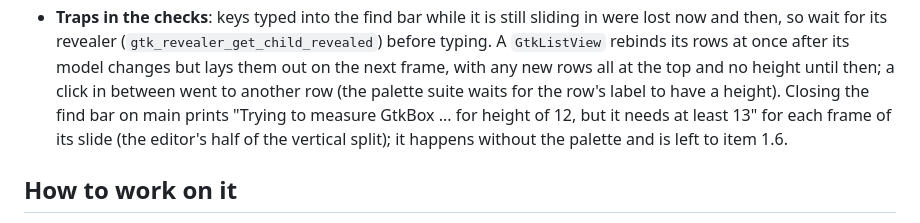
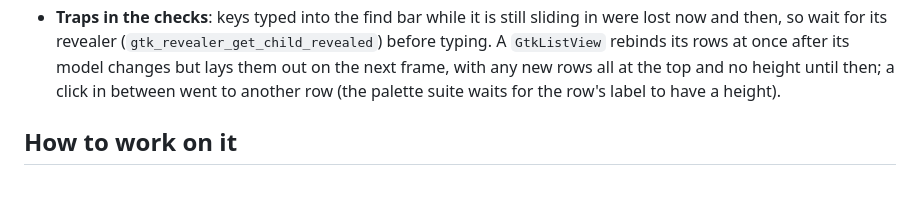
Before and after one commit to e-c-hansen/minicode, a Markdown page: linux/HANDOFF.md, the part around the change. Drawn GitHub-style; blank space fills up the shorter version.

Commit message:
linux/HANDOFF.md: the find bar's measuring warning is gone with item 1.4
Item 18 said closing the find bar printed GTK's "Trying to measure GtkBox"
warning on main; with 1.4's view merged, three whole GUI runs printed it
no more, so the sentence goes.

Co-Authored-By: Claude Opus 5.5 <noreply@anthropic.com>

```diff
--- a/linux/HANDOFF.md
+++ b/linux/HANDOFF.md
@@ -1357,10 +1357,7 @@ What later items build on:
   rebinds its rows at once after its model changes but lays them out on
   the next frame, with any new rows all at the top and no height until
   then; a click in between went to another row (the palette suite waits
-  for the row's label to have a height). Closing the find bar on main
-  prints "Trying to measure GtkBox ... for height of 12, but it needs at
-  least 13" for each frame of its slide (the editor's half of the vertical
-  split); it happens without the palette and is left to item 1.6.
+  for the row's label to have a height).
 
 ## How to work on it
 
```
